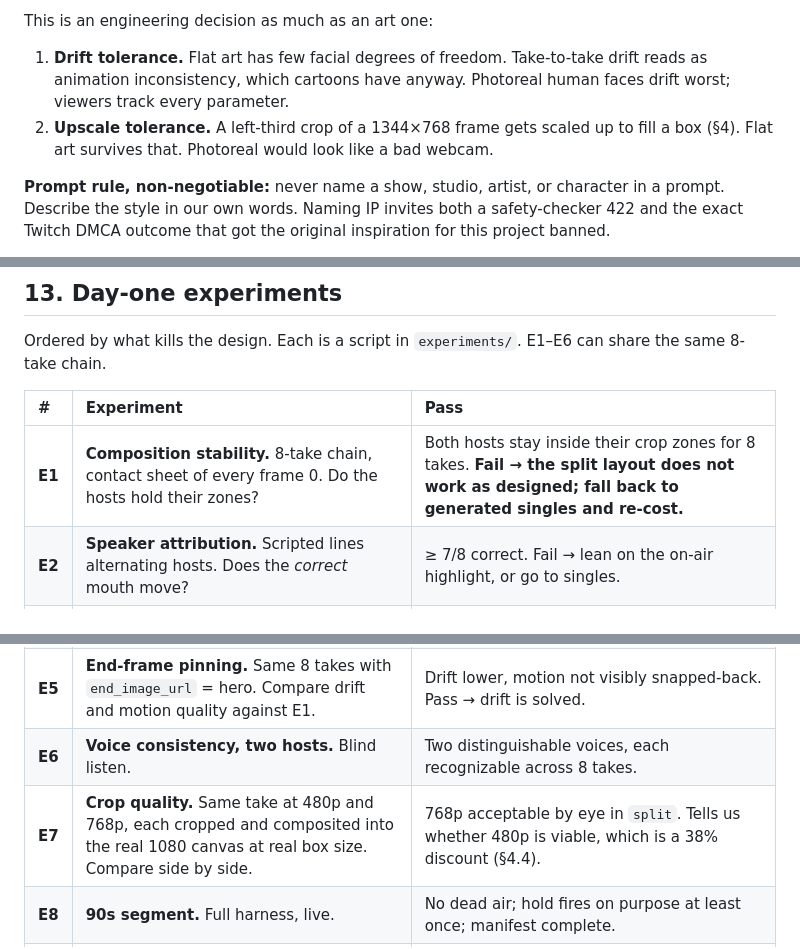
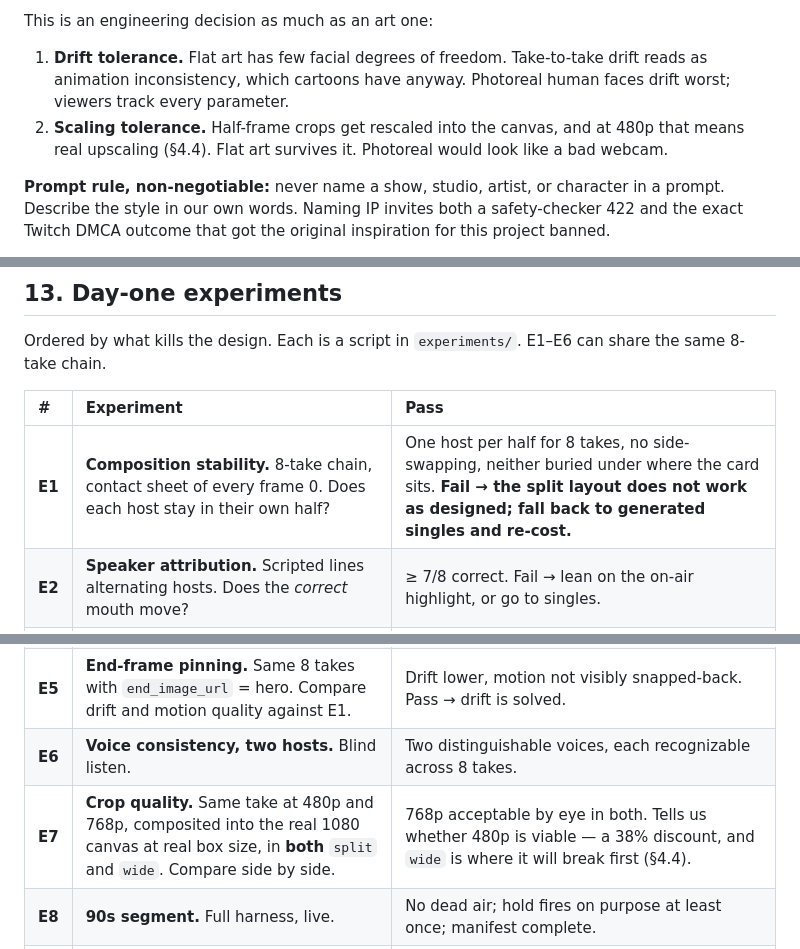
Before and after one commit to toastfacek/desk-show-live, a Markdown page: Desk Show — Two-Host Architecture & Harness.md, 3 parts joined by grey strips. Drawn GitHub-style.

```diff
--- a/Desk Show — Two-Host Architecture & Harness.md
+++ b/Desk Show — Two-Host Architecture & Harness.md
@@ -46,7 +46,7 @@ Flat-color 2D cartoon animation. Heavy uniform linework. Simplified geometric fa
 This is an engineering decision as much as an art one:
 
 1. **Drift tolerance.** Flat art has few facial degrees of freedom. Take-to-take drift reads as animation inconsistency, which cartoons have anyway. Photoreal human faces drift worst; viewers track every parameter.
-2. **Upscale tolerance.** A left-third crop of a 1344×768 frame gets scaled up to fill a box (§4). Flat art survives that. Photoreal would look like a bad webcam.
+2. **Scaling tolerance.** Half-frame crops get rescaled into the canvas, and at 480p that means real upscaling (§4.4). Flat art survives it. Photoreal would look like a bad webcam.
 
 **Prompt rule, non-negotiable:** never name a show, studio, artist, or character in a prompt. Describe the style in our own words. Naming IP invites both a safety-checker 422 and the exact Twitch DMCA outcome that got the original inspiration for this project banned.
 
@@ -424,13 +426,13 @@ Ordered by what kills the design. Each is a script in `experiments/`. E1–E6 ca
 
 | # | Experiment | Pass |
 | :---- | :---- | :---- |
-| **E1** | **Composition stability.** 8-take chain, contact sheet of every frame 0. Do the hosts hold their zones? | Both hosts stay inside their crop zones for 8 takes. **Fail → the split layout does not work as designed; fall back to generated singles and re-cost.** |
+| **E1** | **Composition stability.** 8-take chain, contact sheet of every frame 0. Does each host stay in their own half? | One host per half for 8 takes, no side-swapping, neither buried under where the card sits. **Fail → the split layout does not work as designed; fall back to generated singles and re-cost.** |
 | **E2** | **Speaker attribution.** Scripted lines alternating hosts. Does the *correct* mouth move? | ≥ 7/8 correct. Fail → lean on the on-air highlight, or go to singles. |
 | **E3** | **Verbatim delivery.** Transcribe and diff against the script. | ≥ 7/8 word-accurate. Fail → the writer is scripting a show the hosts are not performing. |
 | **E4** | **Listener behavior.** Does the non-speaking host sit plausibly — not frozen, not lip-syncing, not leaving frame? | Subjective 1–5, ≥ 3 on all 8. |
 | **E5** | **End-frame pinning.** Same 8 takes with `end_image_url` = hero. Compare drift and motion quality against E1. | Drift lower, motion not visibly snapped-back. Pass → drift is solved. |
 | **E6** | **Voice consistency, two hosts.** Blind listen. | Two distinguishable voices, each recognizable across 8 takes. |
-| **E7** | **Crop quality.** Same take at 480p and 768p, each cropped and composited into the real 1080 canvas at real box size. Compare side by side. | 768p acceptable by eye in `split`. Tells us whether 480p is viable, which is a 38% discount (§4.4). |
+| **E7** | **Crop quality.** Same take at 480p and 768p, composited into the real 1080 canvas at real box size, in **both** `split` and `wide`. Compare side by side. | 768p acceptable by eye in both. Tells us whether 480p is viable — a 38% discount, and `wide` is where it will break first (§4.4). |
 | **E8** | **90s segment.** Full harness, live. | No dead air; hold fires on purpose at least once; manifest complete. |
 | **E9** | **$/segment.** From the manifest, including drops and retries. | A real number with retry overhead as a percentage. |
 
```
Also changed, not shown: other parts of Desk Show — Two-Host Architecture & Harness.md (+21 -19 lines).
